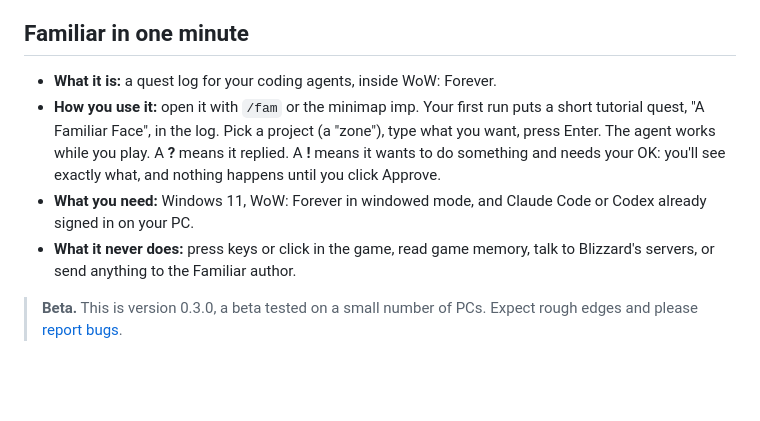
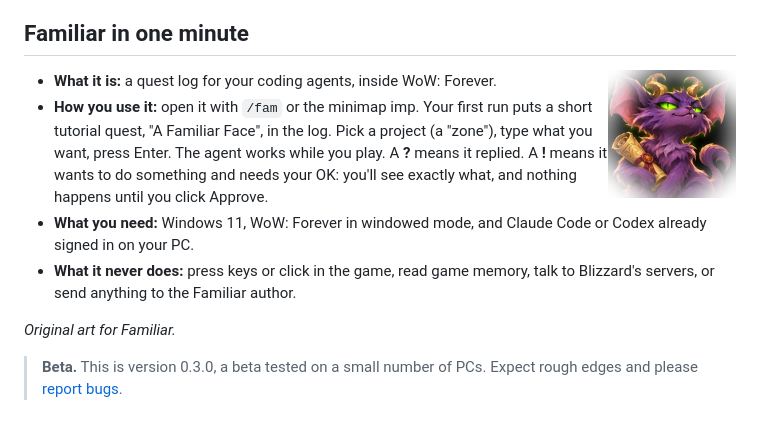
Before and after one commit to Zeezy3z/familiar, a Markdown page: README.md, the part around the change. Rendered like a GitHub page; pictures changed too: docs/media/familiar.png (added); blank space fills up the shorter version.

```diff
--- a/README.md
+++ b/README.md
@@ -8,6 +8,8 @@ A quest log for your coding agents, inside World of Warcraft: Forever.
 
 ## Familiar in one minute
 
+<img src="docs/media/familiar.png" align="right" width="128" alt="The familiar: a small violet imp with gold horns, green eyes and a rolled scroll">
+
 * **What it is:** a quest log for your coding agents, inside WoW: Forever.
 * **How you use it:** open it with `/fam` or the minimap imp. Your first run puts a short tutorial
   quest, "A Familiar Face", in the log. Pick a project (a "zone"), type what you want, press Enter.
@@ -17,6 +19,8 @@ A quest log for your coding agents, inside World of Warcraft: Forever.
   signed in on your PC.
 * **What it never does:** press keys or click in the game, read game memory, talk to Blizzard's
   servers, or send anything to the Familiar author.
+
+*Original art for Familiar.*
 
 > **Beta.** This is version 0.3.0, a beta tested on a small number of PCs. Expect rough edges and
 > please [report bugs](https://github.com/Zeezy3z/familiar/issues/new/choose).
```
Also changed, not shown: 1 other file.
